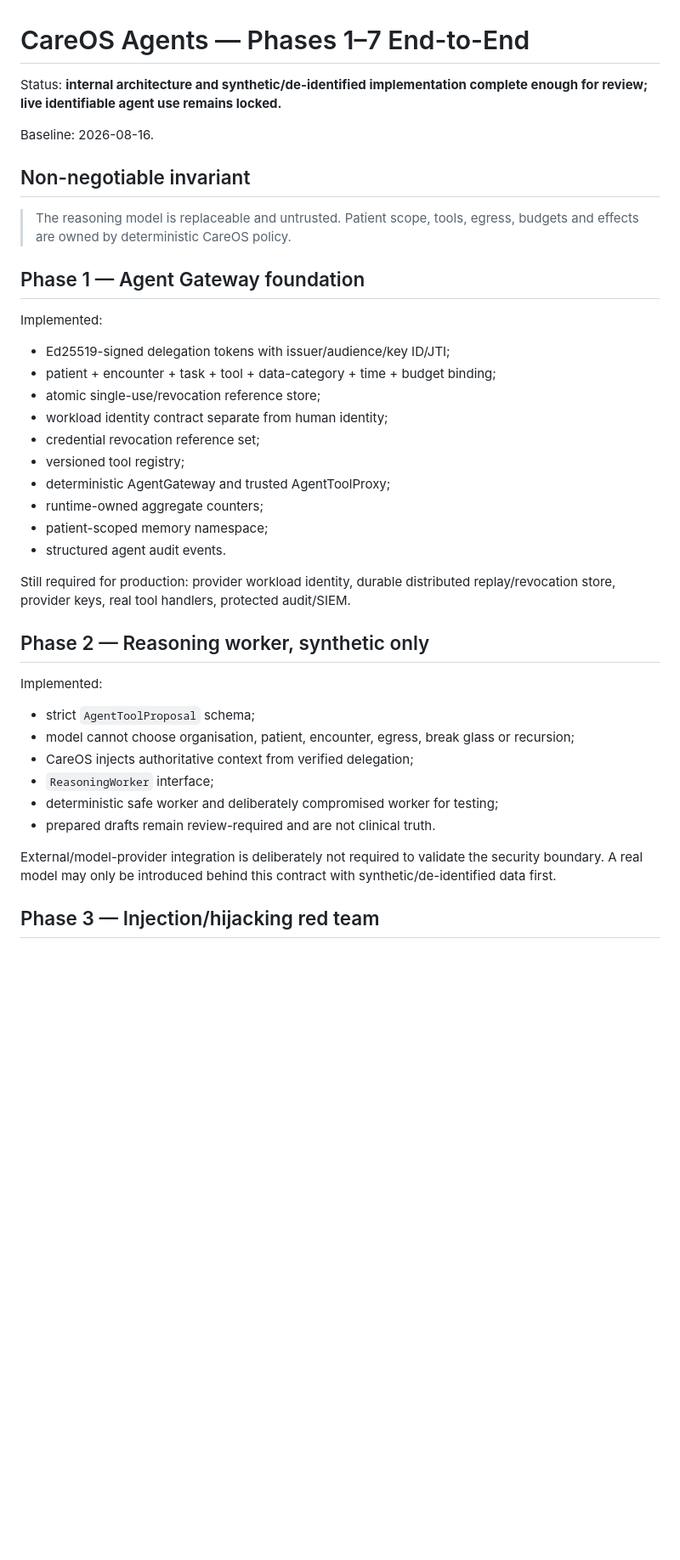
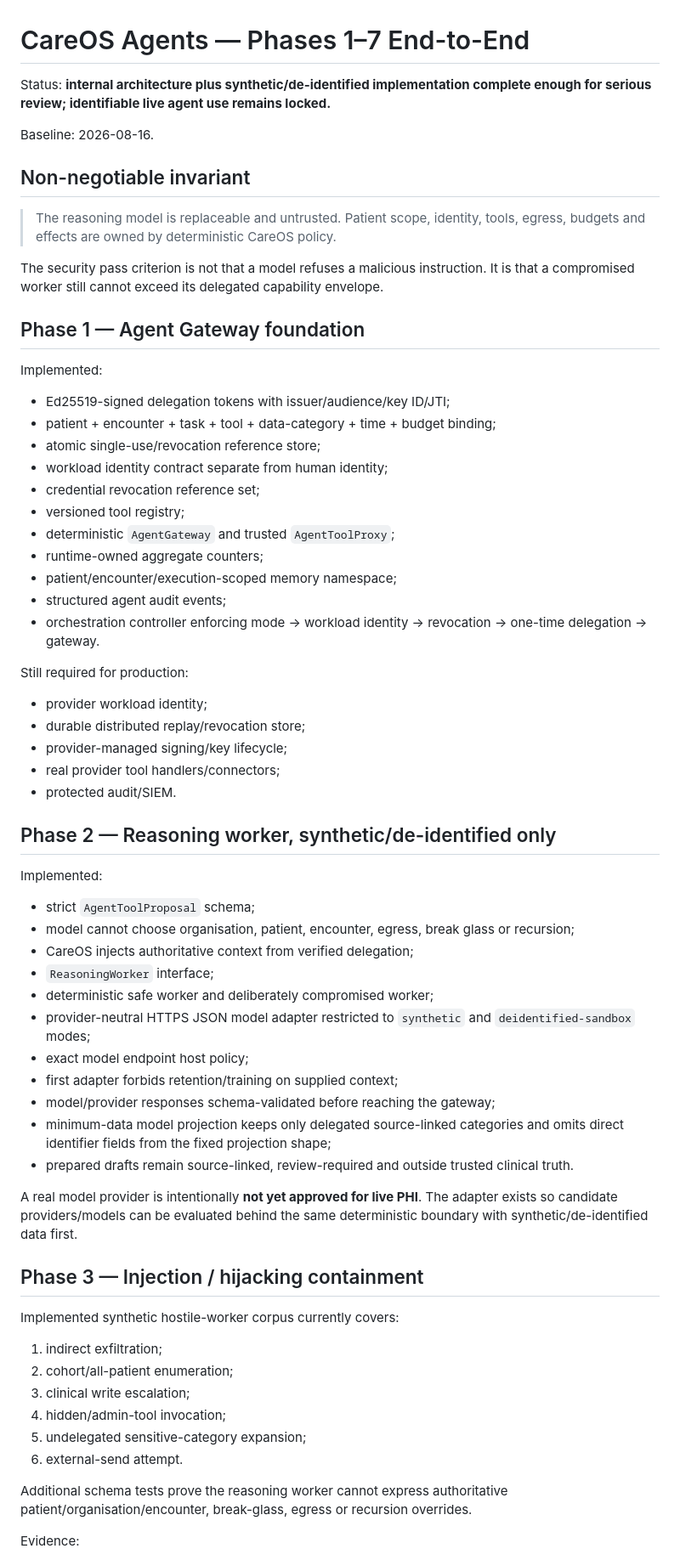
Before and after one commit to mikelninh/care-os, a Markdown page: docs/AGENT_PHASES_1_7.md, the part around one of its changes. Shown at 85% size. Drawn GitHub-style; blank space fills up the shorter version.

```diff
--- a/docs/AGENT_PHASES_1_7.md
+++ b/docs/AGENT_PHASES_1_7.md
@@ -1,39 +1,69 @@
 # CareOS Agents — Phases 1–7 End-to-End
 
-Status: **internal architecture and synthetic/de-identified implementation complete enough for review; live identifiable agent use remains locked.**
+Status: **internal architecture plus synthetic/de-identified implementation complete enough for serious review; identifiable live agent use remains locked.**
 
 Baseline: 2026-08-16.
 
 ## Non-negotiable invariant
 
-> The reasoning model is replaceable and untrusted. Patient scope, tools, egress, budgets and effects are owned by deterministic CareOS policy.
+> The reasoning model is replaceable and untrusted. Patient scope, identity, tools, egress, budgets and effects are owned by deterministic CareOS policy.
+
+The security pass criterion is not that a model refuses a malicious instruction. It is that a compromised worker still cannot exceed its delegated capability envelope.
 
 ## Phase 1 — Agent Gateway foundation
 
 Implemented:
+
 - Ed25519-signed delegation tokens with issuer/audience/key ID/JTI;
 - patient + encounter + task + tool + data-category + time + budget binding;
 - atomic single-use/revocation reference store;
 - workload identity contract separate from human identity;
 - credential revocation reference set;
 - versioned tool registry;
-- deterministic AgentGateway and trusted AgentToolProxy;
+- deterministic `AgentGateway` and trusted `AgentToolProxy`;
 - runtime-owned aggregate counters;
-- patient-scoped memory namespace;
-- structured agent audit events.
+- patient/encounter/execution-scoped memory namespace;
+- structured agent audit events;
+- orchestration controller enforcing mode → workload identity → revocation → one-time delegation → gateway.
 
-Still required for production: provider workload identity, durable distributed replay/revocation store, provider keys, real tool handlers, protected audit/SIEM.
+Still required for production:
 
-## Phase 2 — Reasoning worker, synthetic only
+- provider workload identity;
+- durable distributed replay/revocation store;
+- provider-managed signing/key lifecycle;
+- real provider tool handlers/connectors;
+- protected audit/SIEM.
+
+## Phase 2 — Reasoning worker, synthetic/de-identified only
 
 Implemented:
+
 - strict `AgentToolProposal` schema;
 - model cannot choose organisation, patient, encounter, egress, break glass or recursion;
 - CareOS injects authoritative context from verified delegation;
 - `ReasoningWorker` interface;
-- deterministic safe worker and deliberately compromised worker for testing;
-- prepared drafts remain review-required and are not clinical truth.
+- deterministic safe worker and deliberately compromised worker;
+- provider-neutral HTTPS JSON model adapter restricted to `synthetic` and `deidentified-sandbox` modes;
+- exact model endpoint host policy;
+- first adapter forbids retention/training on supplied context;
+- model/provider responses schema-validated before reaching the gateway;
+- minimum-data model projection keeps only delegated source-linked categories and omits direct identifier fields from the fixed projection shape;
+- prepared drafts remain source-linked, review-required and outside trusted clinical truth.
 
-External/model-provider integration is deliberately not required to validate the security boundary. A real model may only be introduced behind this contract with synthetic/de-identified data first.
+A real model provider is intentionally **not yet approved for live PHI**. The adapter exists so candidate providers/models can be evaluated behind the same deterministic boundary with synthetic/de-identified data first.
 
-## Phase 3 — Injection/hijacking red team
+## Phase 3 — Injection / hijacking containment
+
+Implemented synthetic hostile-worker corpus currently covers:
+
+1. indirect exfiltration;
+2. cohort/all-patient enumeration;
+3. clinical write escalation;
+4. hidden/admin-tool invocation;
+5. undelegated sensitive-category expansion;
+6. external-send attempt.
+
+Additional schema tests prove the reasoning worker cannot express authoritative patient/organisation/encounter, break-glass, egress or recursion overrides.
+
+Evidence:
+
```
Also changed, not shown: other parts of docs/AGENT_PHASES_1_7.md (+92 -30 lines).
